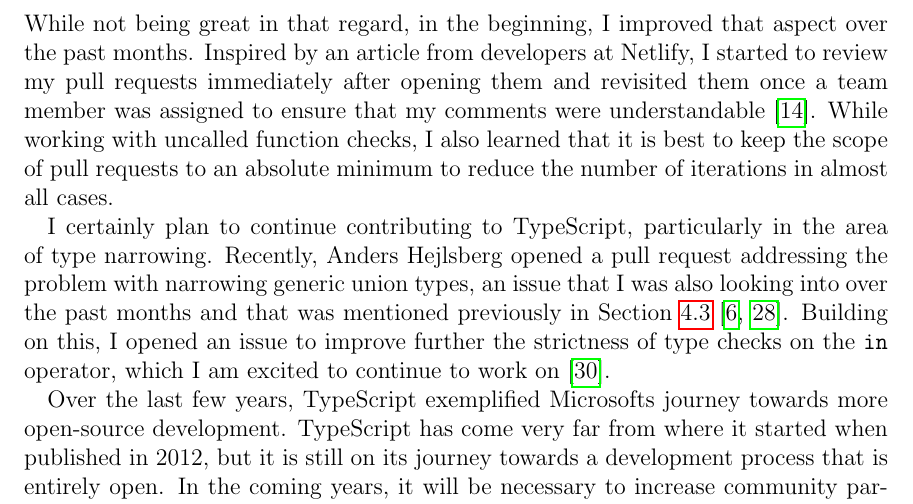
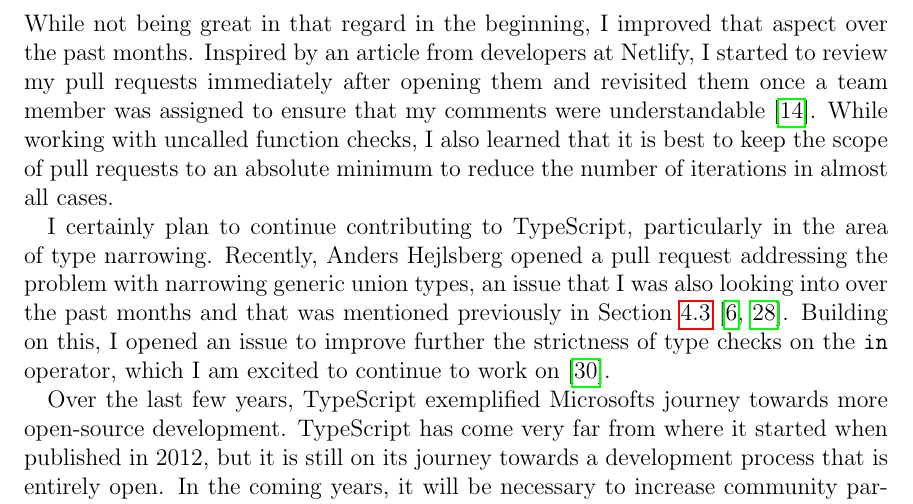
Before and after one commit to jonhue/osp, a LaTeX document (final_report.tex): part of page 14 of 20, cut so that both start at the same text. Compiled offline with pdfLaTeX.

Commit message:
Update final_report.tex

```diff
--- a/final_report.tex
+++ b/final_report.tex
@@ -257,7 +257,7 @@
 
 Throughout the past months, I found it very enjoyable to work on TypeScript. I had many interesting conversations with both members of the TypeScript team and other external contributors. It was fascinating and gratifying to work on features like type checking and type inference that are immensely interrelated and eventually see my contributions improve the static analysis used in the development of many programs.
 
-Often, infrequent conversations made precise communication even more critical. While not being great in that regard, in the beginning, I improved that aspect over the past months. Inspired by an article from developers at Netlify, I started to review my pull requests immediately after opening them and revisited them once a team member was assigned to ensure that my comments were understandable \cite{Netlify}. While working with uncalled function checks, I also learned that it is best to keep the scope of pull requests to an absolute minimum to reduce the number of iterations in almost all cases.
+Often, infrequent conversations made precise communication even more critical. While not being great in that regard in the beginning, I improved that aspect over the past months. Inspired by an article from developers at Netlify, I started to review my pull requests immediately after opening them and revisited them once a team member was assigned to ensure that my comments were understandable \cite{Netlify}. While working with uncalled function checks, I also learned that it is best to keep the scope of pull requests to an absolute minimum to reduce the number of iterations in almost all cases.
 
 I certainly plan to continue contributing to TypeScript, particularly in the area of type narrowing. Recently, Anders Hejlsberg opened a pull request addressing the problem with narrowing generic union types, an issue that I was also looking into over the past months and that was mentioned previously in Section \ref{case_study:iteration} \cite{13995, 43183}. Building on this, I opened an issue to improve further the strictness of type checks on the \code{in} operator, which I am excited to continue to work on \cite{43210}.
 
```
